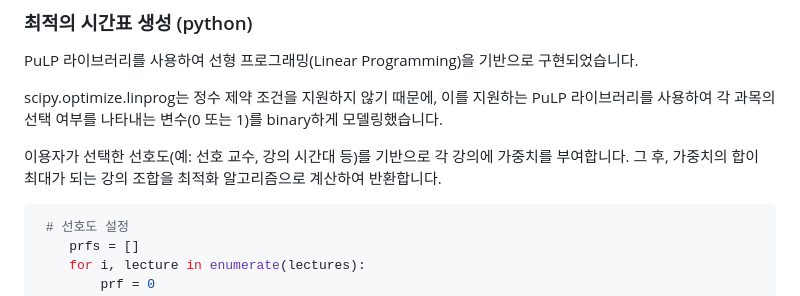
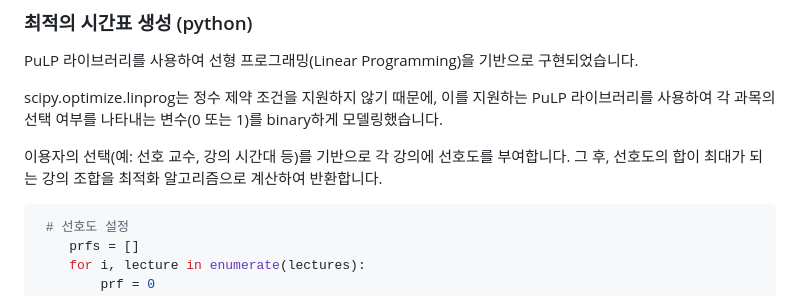
Before and after one commit to leehyeoklee/web2024, a Markdown page: README.md, the part around one of its changes. GitHub-like rendering.

Commit message:
README.md 수정

````diff
--- a/README.md
+++ b/README.md
@@ -71,7 +82,7 @@ PuLP 라이브러리를 사용하여 선형 프로그래밍(Linear Programming)
 
 scipy.optimize.linprog는 정수 제약 조건을 지원하지 않기 때문에, 이를 지원하는 PuLP 라이브러리를 사용하여 각 과목의 선택 여부를 나타내는 변수(0 또는 1)를 binary하게 모델링했습니다.
 
-이용자가 선택한 선호도(예: 선호 교수, 강의 시간대 등)를 기반으로 각 강의에 가중치를 부여합니다. 그 후, 가중치의 합이 최대가 되는 강의 조합을 최적화 알고리즘으로 계산하여 반환합니다.
+이용자의 선택(예: 선호 교수, 강의 시간대 등)를 기반으로 각 강의에 선호도를 부여합니다. 그 후, 선호도의 합이 최대가 되는 강의 조합을 최적화 알고리즘으로 계산하여 반환합니다.
 ```python
  # 선호도 설정
     prfs = []
````
Also changed, not shown: other parts of README.md (+14 -0 lines).
